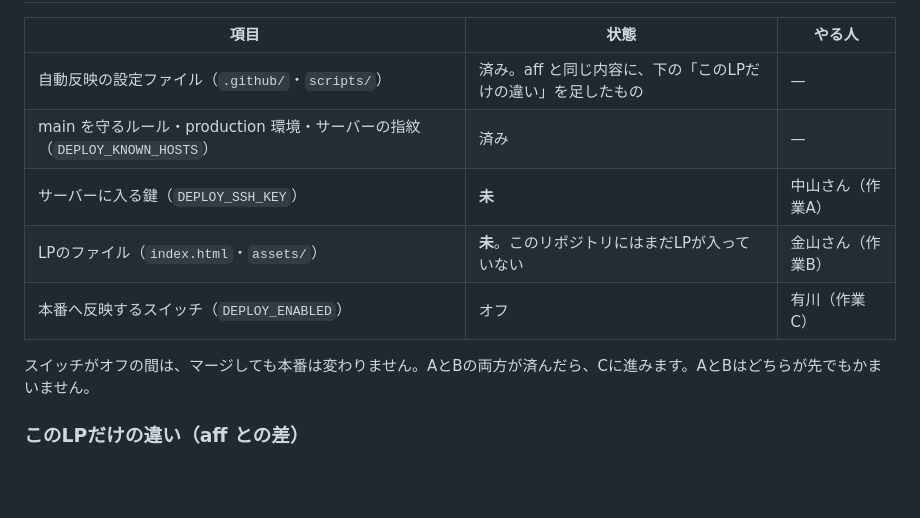
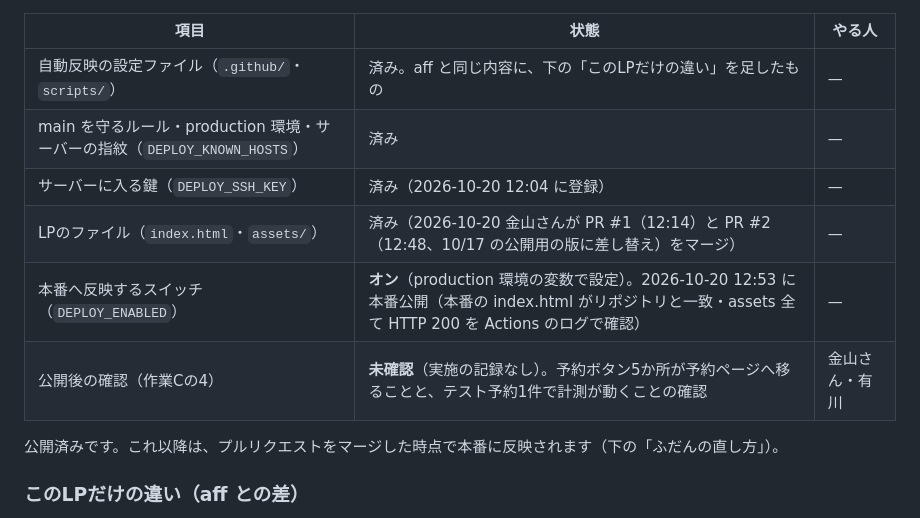
Before and after one commit to reflameinc/midcareer-teacher, a Markdown page: README.md, the part around one of its changes. Rendered like a GitHub page; blank space fills up the shorter version.

Commit message:
README「いまの状態」を公開済みに更新（鍵・LPファイル・公開スイッチは済み、公開後の確認は未）

```diff
--- a/README.md
+++ b/README.md
@@ -11,11 +11,12 @@
 |---|---|---|
 | 自動反映の設定ファイル（`.github/`・`scripts/`） | 済み。aff と同じ内容に、下の「このLPだけの違い」を足したもの | — |
 | main を守るルール・production 環境・サーバーの指紋（`DEPLOY_KNOWN_HOSTS`） | 済み | — |
-| サーバーに入る鍵（`DEPLOY_SSH_KEY`） | **未** | 中山さん（作業A） |
-| LPのファイル（`index.html`・`assets/`） | **未**。このリポジトリにはまだLPが入っていない | 金山さん（作業B） |
-| 本番へ反映するスイッチ（`DEPLOY_ENABLED`） | オフ | 有川（作業C） |
+| サーバーに入る鍵（`DEPLOY_SSH_KEY`） | 済み（2026-10-20 12:04 に登録） | — |
+| LPのファイル（`index.html`・`assets/`） | 済み（2026-10-20 金山さんが PR #1（12:14）と PR #2（12:48、10/17 の公開用の版に差し替え）をマージ） | — |
+| 本番へ反映するスイッチ（`DEPLOY_ENABLED`） | **オン**（production 環境の変数で設定）。2026-10-20 12:53 に本番公開（本番の index.html がリポジトリと一致・assets 全て HTTP 200 を Actions のログで確認） | — |
+| 公開後の確認（作業Cの4） | **未確認**（実施の記録なし）。予約ボタン5か所が予約ページへ移ることと、テスト予約1件で計測が動くことの確認 | 金山さん・有川 |
 
-スイッチがオフの間は、マージしても本番は変わりません。AとBの両方が済んだら、Cに進みます。AとBはどちらが先でもかまいません。
+公開済みです。これ以降は、プルリクエストをマージした時点で本番に反映されます（下の「ふだんの直し方」）。
 
 ### このLPだけの違い（aff との差）
 
```
Also changed, not shown: other parts of README.md (+1 -1 lines).
